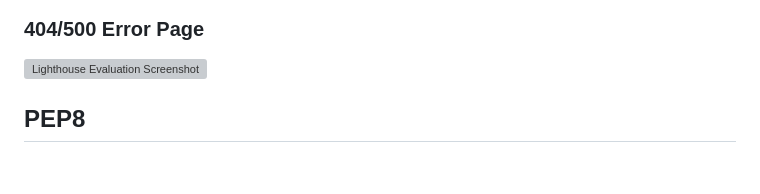
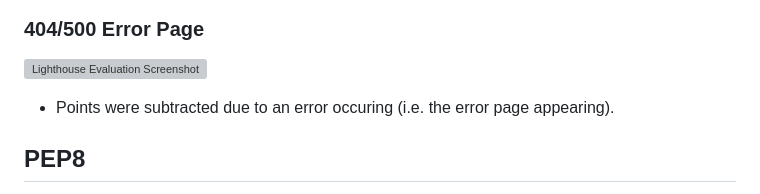
Before and after one commit to maevecrossan/la-luna, a Markdown page: TESTING.md, the part around the change. Rendered like a GitHub page; blank space fills up the shorter version; grey boxes are pictures that could not be loaded.

Commit message:
Add notes to error page lighthouse test.

```diff
--- a/TESTING.md
+++ b/TESTING.md
@@ -211,6 +211,8 @@ Mobile:
 ### 404/500 Error Page
 ![Lighthouse Evaluation Screenshot](docs/testing/lighthouse/lightouse_error_page.png)
 
+* Points were subtracted due to an error occuring (i.e. the error page appearing).
+
 ## PEP8
 
 To ensure all Python files were PEP8 compliant, I used the flake8 extension in VSCode. Post development, I tested each file with the CI Python Linter [here](https://pep8ci.herokuapp.com/) to double-check.
```
